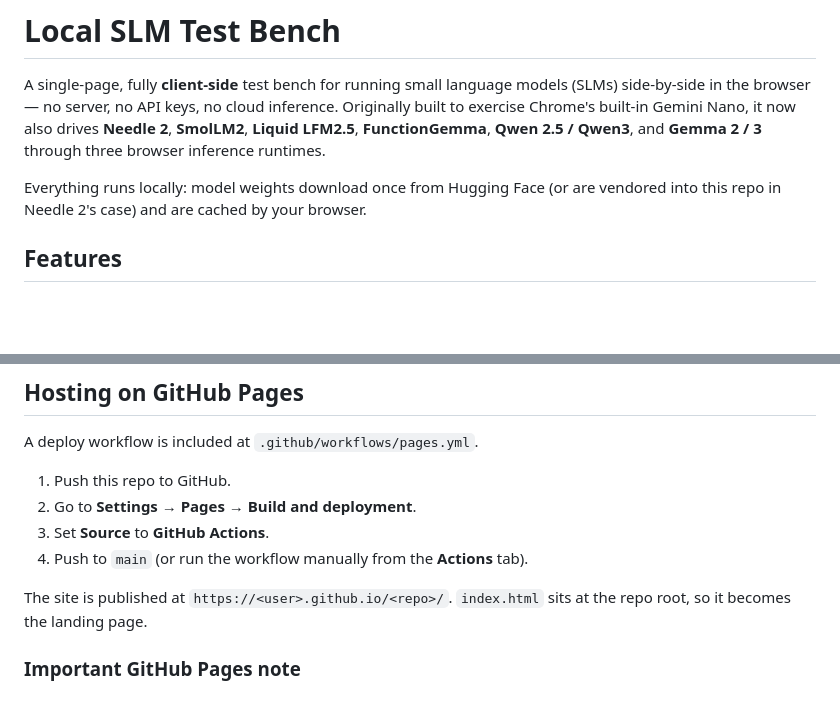
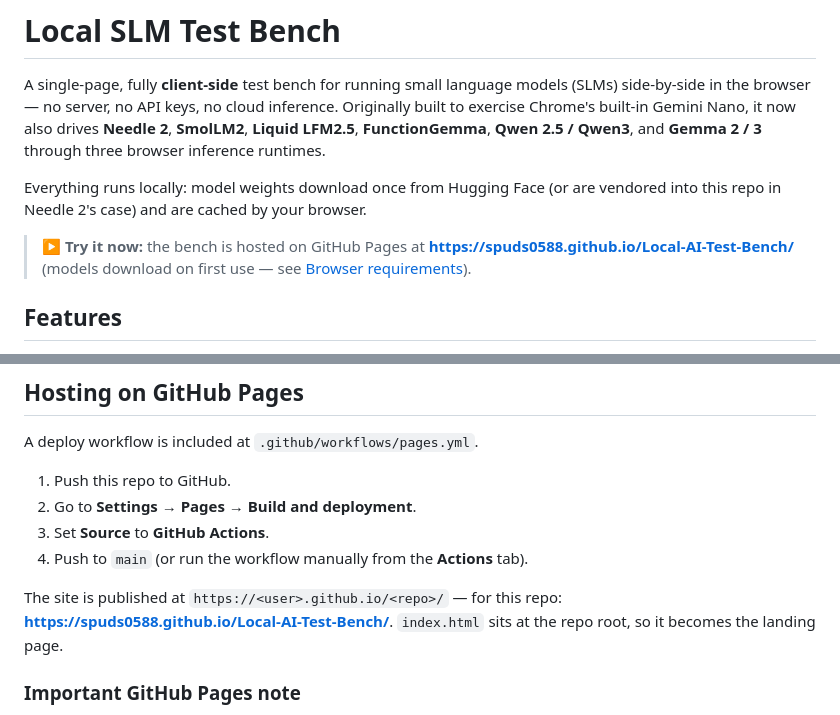
Before and after one commit to Spuds0588/Local-AI-Test-Bench, a Markdown page: README.md, 2 parts joined by grey strips. GitHub-like rendering; blank space fills up the shorter version.

Commit message:
Link the hosted bench from the README
Adds a "Try it now" callout pointing at the GitHub Pages URL and makes
the deploy section reference the concrete live site.

Generated with Codebuff 🤖
Co-Authored-By: Codebuff <noreply@codebuff.com>

```diff
--- a/README.md
+++ b/README.md
@@ -3,6 +3,10 @@
 A single-page, fully **client-side** test bench for running small language models (SLMs) side-by-side in the browser — no server, no API keys, no cloud inference. Originally built to exercise Chrome's built-in Gemini Nano, it now also drives **Needle 2**, **SmolLM2**, **Liquid LFM2.5**, **FunctionGemma**, **Qwen 2.5 / Qwen3**, and **Gemma 2 / 3** through three browser inference runtimes.
 
 Everything runs locally: model weights download once from Hugging Face (or are vendored into this repo in Needle 2's case) and are cached by your browser.
+
+> ▶️ **Try it now:** the bench is hosted on GitHub Pages at
+> **[https://spuds0588.github.io/Local-AI-Test-Bench/](https://spuds0588.github.io/Local-AI-Test-Bench/)**
+> (models download on first use — see [Browser requirements](#browser-requirements)).
 
 ## Features
 
@@ -51,7 +55,9 @@ A deploy workflow is included at `.github/workflows/pages.yml`.
 3. Set **Source** to **GitHub Actions**.
 4. Push to `main` (or run the workflow manually from the **Actions** tab).
 
-The site is published at `https://<user>.github.io/<repo>/`. `index.html` sits at the repo root, so it becomes the landing page.
+The site is published at `https://<user>.github.io/<repo>/` — for this repo:
+**https://spuds0588.github.io/Local-AI-Test-Bench/**.
+`index.html` sits at the repo root, so it becomes the landing page.
 
 ### Important GitHub Pages note
 
```
